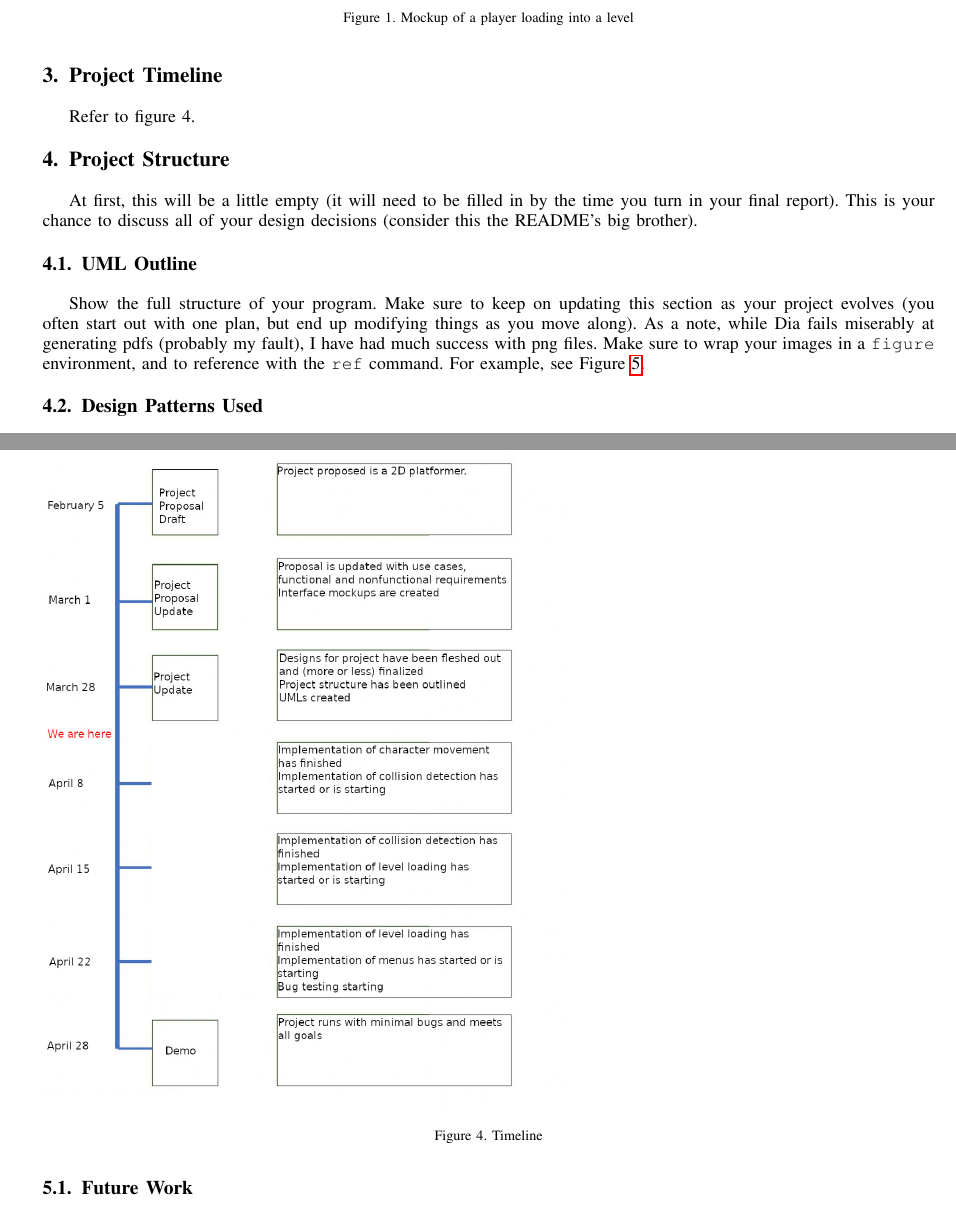
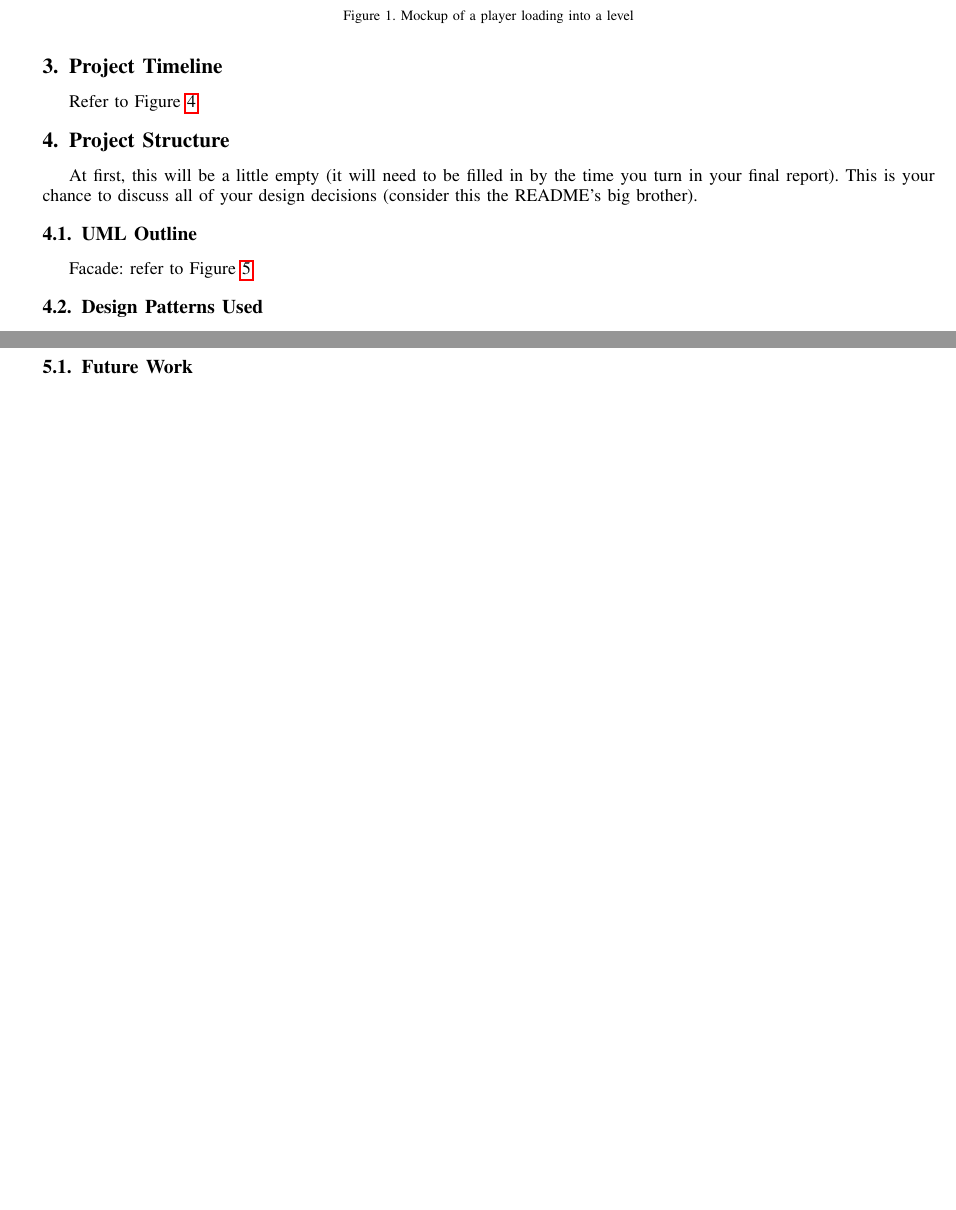
Before and after one commit to ColinWeatherly/Platformer_Project, a LaTeX paper (ProjectStarter/ProjectStarter/projectSample.tex): two parts of pages 3 and 5 of 6 before the commit and two parts of pages 3 and 4 of 7 after it, joined at a grey line, cut so that both start at the same text, the shorter picture padded with empty space. The pictures show the PDF file ProjectStarter/ProjectStarter/projectSample.pdf that the author committed with the source.

Commit message:
Add files via upload

```diff
--- a/ProjectStarter/ProjectStarter/projectSample.tex
+++ b/ProjectStarter/ProjectStarter/projectSample.tex
@@ -301,7 +301,7 @@ Alternative: Player character is already jumping
 \begin{figure}[ht!]
 \includegraphics[height=250px, width=400px]{Level Mockup.png}
 \caption{Mockup of a player loading into a level}
-\label{Level Mockup.png}
+\label{Level Mockup}
 \end{figure}
 
 \begin{figure}[ht!]
@@ -319,11 +319,11 @@ Alternative: Player character is already jumping
 
 
 \section{Project Timeline}
-Refer to figure 4.
+Refer to Figure \ref{Timeline}.
 \begin{figure}[ht!]
 \includegraphics[height=400px, width=300px]{Timeline.jpg}
 \caption{Timeline}
-\label{Timeline.jpg}
+\label{Timeline}
 \end{figure}
 
 
@@ -331,4 +331,8 @@ Refer to figure 4.
 At first, this will be a little empty (it will need to be filled in by the time you turn in your final report).  This is your chance to discuss all of your design decisions (consider this the README's big brother).
 
 \subsection{UML Outline}
-Show the full structure of your program.  Make sure to keep on updating this section as your project evolves (you often start out with one plan, but end up modifying things as you move along).  As a note, while Dia fails miserably at generating pdfs (probably my fault), I have had much success with png files.  Make sure to wrap your images in a \texttt{figure} environment, and to reference with the \texttt{ref} command.  For example, see Figure \ref{cat2}.
+Facade: refer to Figure \ref{Facade}.
+\begin{figure}[ht!]
+\includegraphics[height=350px, width=400px]{Facade.png}
+\caption{Facade Outline}
+\label{Facade}
```
Also changed, not shown: ProjectStarter/ProjectStarter/Facade.png (added), ProjectStarter/ProjectStarter/projectSample.pdf, ProjectStarter/ProjectStarter/projectSample.tex (11 more changed lines), 3 other files.
